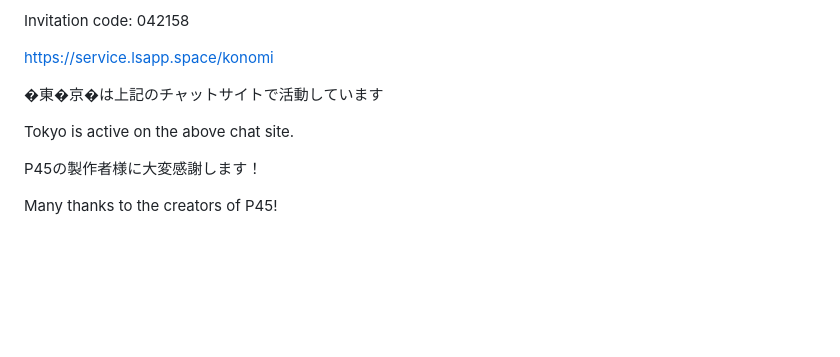
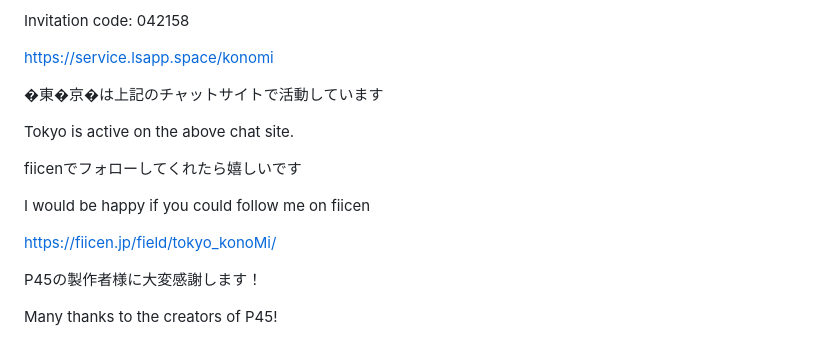
Before and after one commit to konomi-tokyo/tokyo-proxy-V2, a Markdown page: README.md, the part around the change. Drawn GitHub-style; blank space fills up the shorter version.

```diff
--- a/README.md
+++ b/README.md
@@ -121,6 +121,12 @@ https://service.lsapp.space/konomi
 
 Tokyo is active on the above chat site.
 
+fiicenでフォローしてくれたら嬉しいです
+
+I would be happy if you could follow me on fiicen
+
+https://fiicen.jp/field/tokyo_konoMi/
+
 P45の製作者様に大変感謝します！
 
 Many thanks to the creators of P45!
```
